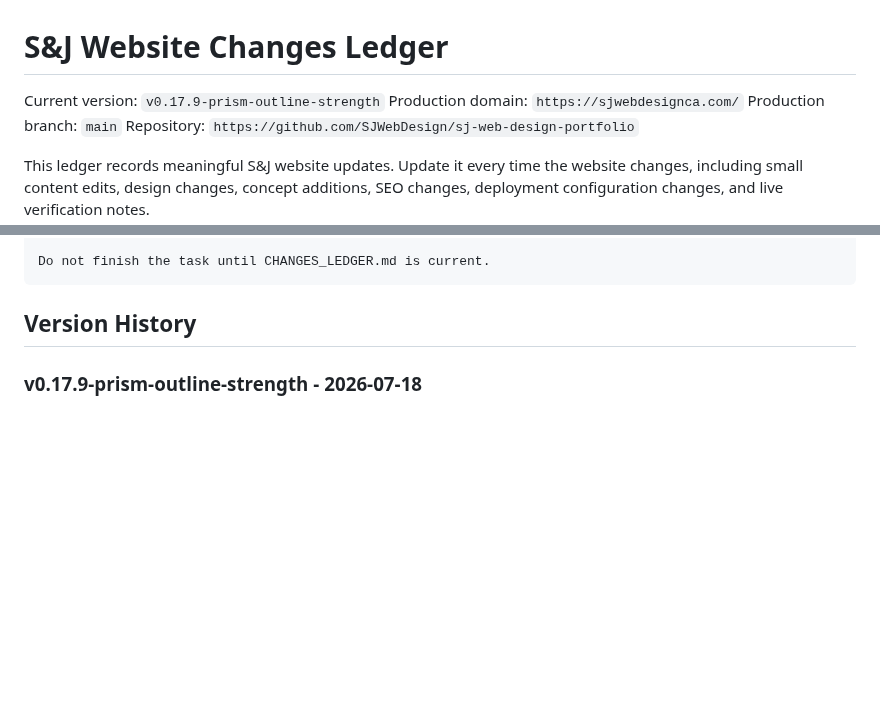
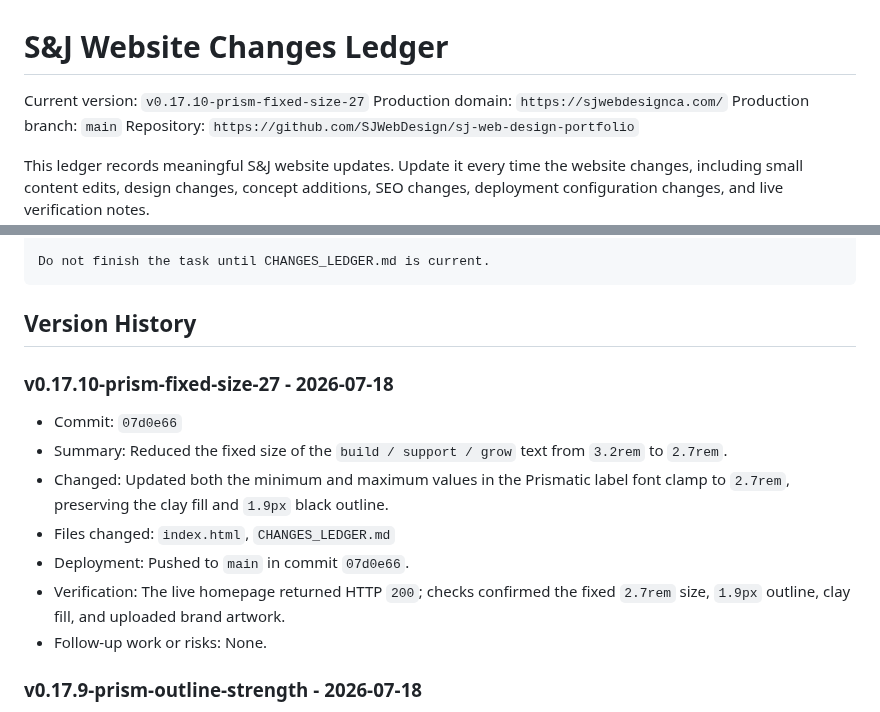
Before and after one commit to SJWebDesign/sj-web-design-portfolio, a Markdown page: CHANGES_LEDGER.md, 2 parts joined by grey strips. Rendered like a GitHub page; blank space fills up the shorter version.

Commit message:
Record prism fixed 2.7rem size update

````diff
--- a/CHANGES_LEDGER.md
+++ b/CHANGES_LEDGER.md
@@ -1,6 +1,6 @@
 # S&J Website Changes Ledger
 
-Current version: `v0.17.9-prism-outline-strength`
+Current version: `v0.17.10-prism-fixed-size-27`
 Production domain: `https://sjwebdesignca.com/`
 Production branch: `main`
 Repository: `https://github.com/SJWebDesign/sj-web-design-portfolio`
@@ -27,6 +27,16 @@ Do not finish the task until CHANGES_LEDGER.md is current.
 ```
 
 ## Version History
+
+### v0.17.10-prism-fixed-size-27 - 2026-07-18
+
+- Commit: `07d0e66`
+- Summary: Reduced the fixed size of the `build / support / grow` text from `3.2rem` to `2.7rem`.
+- Changed: Updated both the minimum and maximum values in the Prismatic label font clamp to `2.7rem`, preserving the clay fill and `1.9px` black outline.
+- Files changed: `index.html`, `CHANGES_LEDGER.md`
+- Deployment: Pushed to `main` in commit `07d0e66`.
+- Verification: The live homepage returned HTTP `200`; checks confirmed the fixed `2.7rem` size, `1.9px` outline, clay fill, and uploaded brand artwork.
+- Follow-up work or risks: None.
 
 ### v0.17.9-prism-outline-strength - 2026-07-18
 
````
